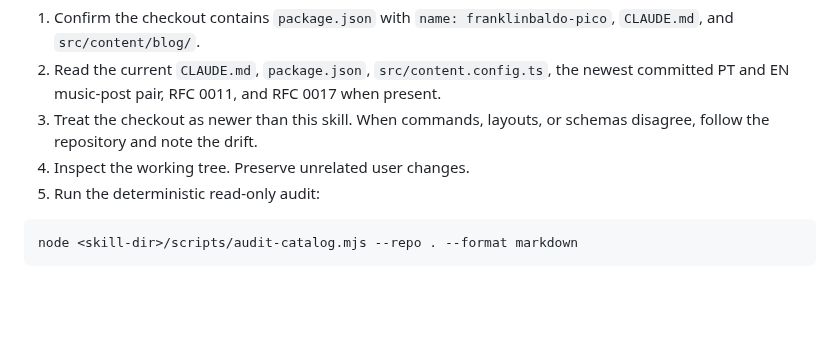
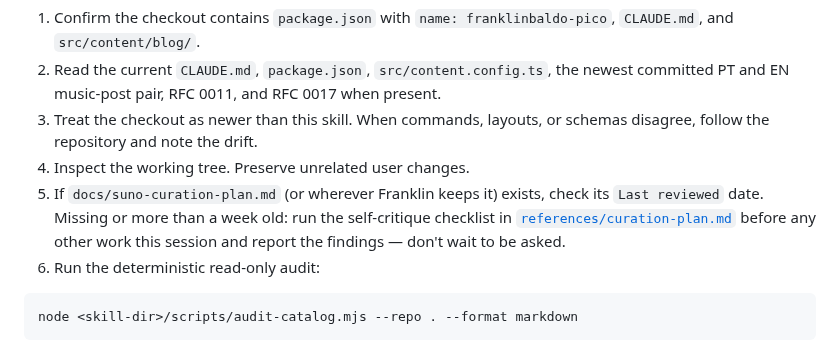
Before and after one commit to franklinbaldo/skills, a Markdown page: suno-curator/SKILL.md, the part around the change. Drawn GitHub-style; blank space fills up the shorter version.

````diff
--- a/suno-curator/SKILL.md
+++ b/suno-curator/SKILL.md
@@ -43,7 +43,13 @@ Before changing anything:
 3. Treat the checkout as newer than this skill. When commands, layouts, or
    schemas disagree, follow the repository and note the drift.
 4. Inspect the working tree. Preserve unrelated user changes.
-5. Run the deterministic read-only audit:
+5. If `docs/suno-curation-plan.md` (or wherever Franklin keeps it) exists,
+   check its `Last reviewed` date. Missing or more than a week old: run the
+   self-critique checklist in
+   [`references/curation-plan.md`](references/curation-plan.md) before any
+   other work this session and report the findings — don't wait to be
+   asked.
+6. Run the deterministic read-only audit:
 
 ```bash
 node <skill-dir>/scripts/audit-catalog.mjs --repo . --format markdown
````
Also changed, not shown: suno-curator/references/curation-plan.md (+43 -7 lines).
